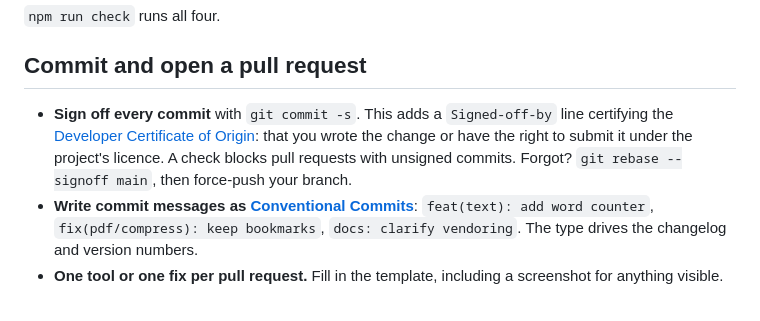
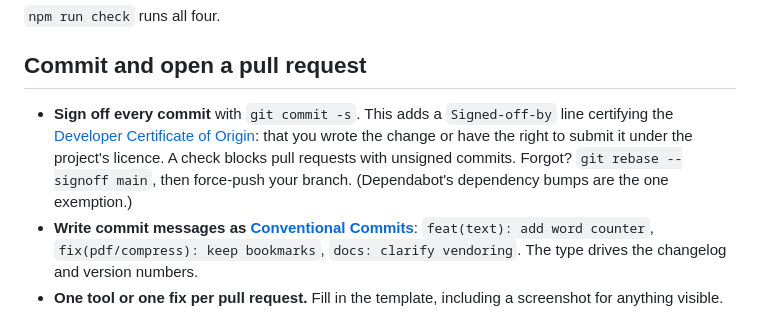
Before and after one commit to sapience-design/freethetools, a Markdown page: CONTRIBUTING.md, the part around the change. Drawn GitHub-style.

Commit message:
ci(dco): exempt Dependabot pull requests from the sign-off check
A bot cannot certify the DCO, so its version bumps always failed. The
exemption keys on the pull request's opener, which cannot be spoofed.

Co-Authored-By: Claude Opus 5.5 <noreply@anthropic.com>
Signed-off-by: Sapience Design <216961393+sapience-design@users.noreply.github.com>

```diff
--- a/CONTRIBUTING.md
+++ b/CONTRIBUTING.md
@@ -60,7 +60,7 @@ npm run test:e2e     # browser tests; run `npx playwright install chromium` once
 
 ## Commit and open a pull request
 
-- **Sign off every commit** with `git commit -s`. This adds a `Signed-off-by` line certifying the [Developer Certificate of Origin](https://developercertificate.org/): that you wrote the change or have the right to submit it under the project's licence. A check blocks pull requests with unsigned commits. Forgot? `git rebase --signoff main`, then force-push your branch.
+- **Sign off every commit** with `git commit -s`. This adds a `Signed-off-by` line certifying the [Developer Certificate of Origin](https://developercertificate.org/): that you wrote the change or have the right to submit it under the project's licence. A check blocks pull requests with unsigned commits. Forgot? `git rebase --signoff main`, then force-push your branch. (Dependabot's dependency bumps are the one exemption.)
 - **Write commit messages as [Conventional Commits](https://www.conventionalcommits.org/)**: `feat(text): add word counter`, `fix(pdf/compress): keep bookmarks`, `docs: clarify vendoring`. The type drives the changelog and version numbers.
 - **One tool or one fix per pull request.** Fill in the template, including a screenshot for anything visible.
 
```
